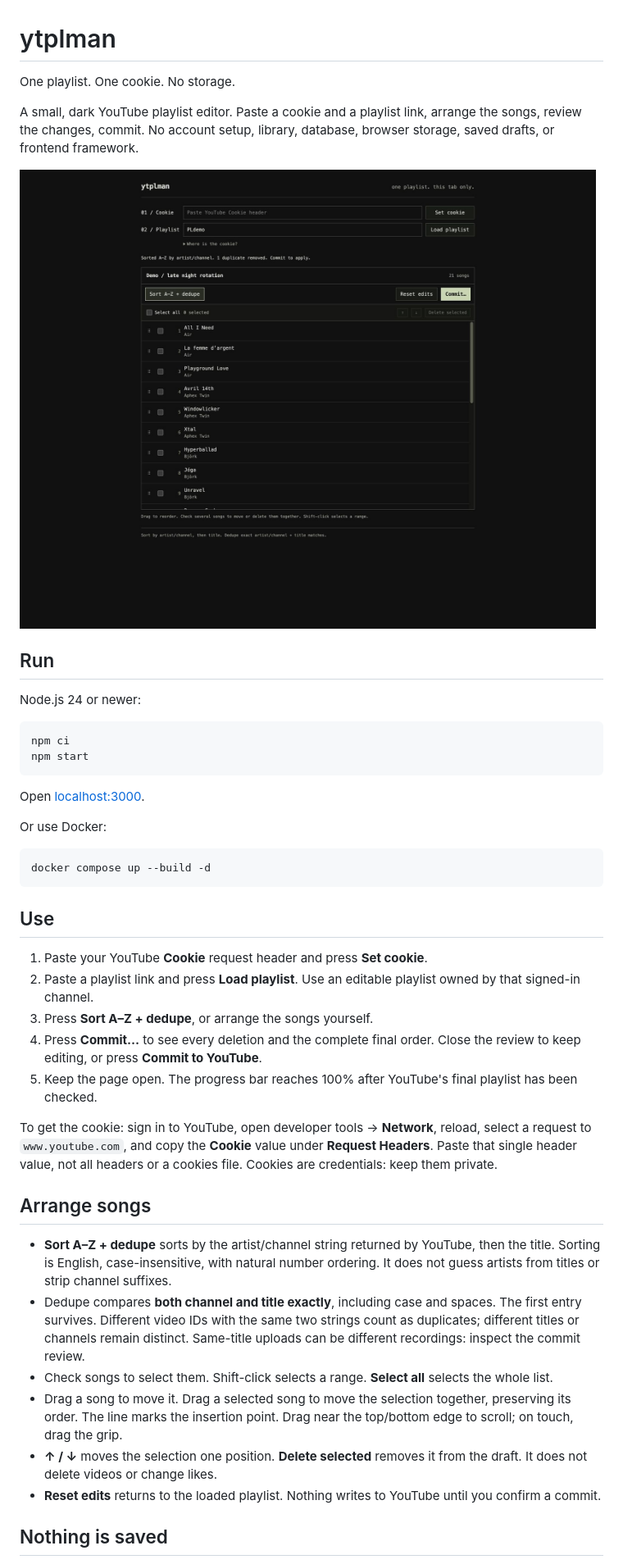
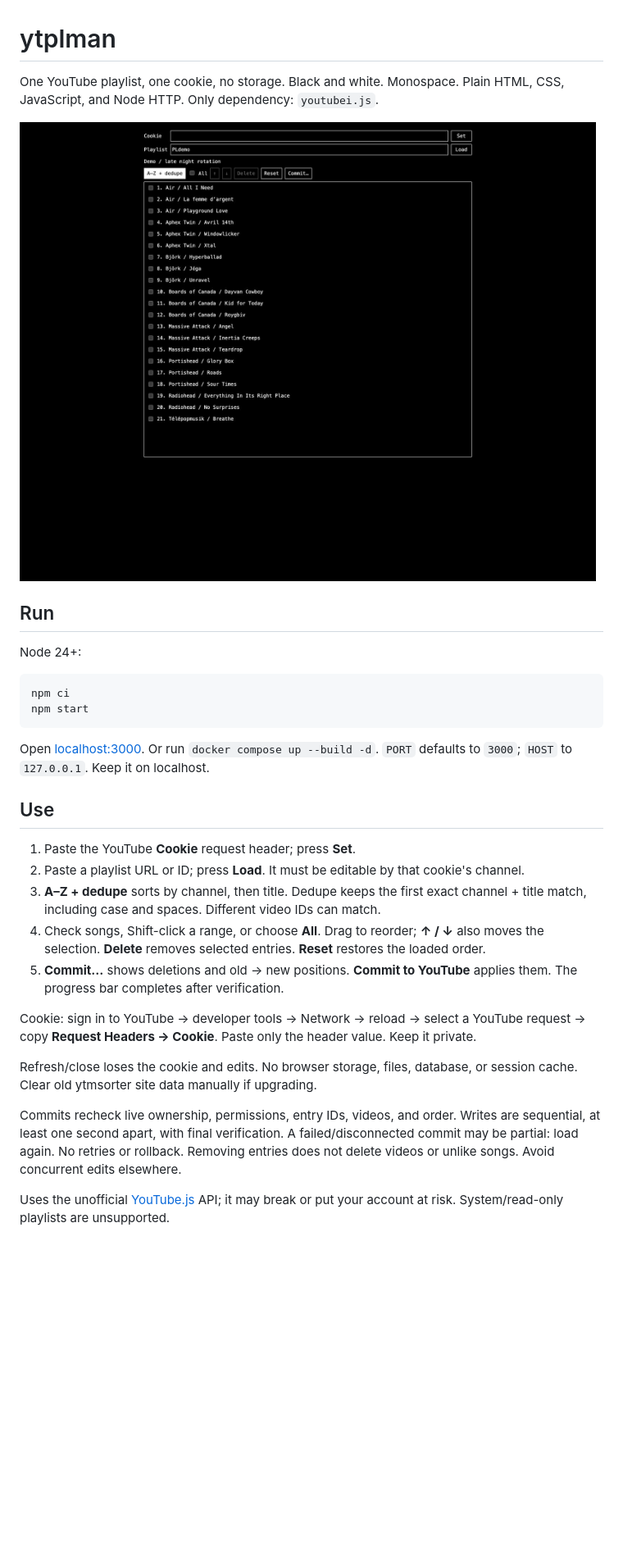
Before and after one commit to gottaeat/ytplman, a Markdown page: README.md, the part around one of its changes. Shown at 82% size. Drawn GitHub-style; pictures changed too: docs/playlist-editor.png; blank space fills up the shorter version.

Commit message:
Simplify editor to black and white with native dragging

````diff
--- a/README.md
+++ b/README.md
@@ -1,62 +1,35 @@
 # ytplman
 
-One playlist. One cookie. No storage.
+One YouTube playlist, one cookie, no storage. Black and white. Monospace.
+Plain HTML, CSS, JavaScript, and Node HTTP. Only dependency: `youtubei.js`.
 
-A small, dark YouTube playlist editor. Paste a cookie and a playlist link, arrange the songs, review
-the changes, commit. No account setup, library, database, browser storage, saved drafts, or frontend
-framework.
-
-![ytplman: two inputs, one dark song list, and simple editing controls](docs/playlist-editor.png)
+![Playlist editor](docs/playlist-editor.png)
 
 ## Run
 
-Node.js 24 or newer:
+Node 24+:
 
 ```sh
 npm ci
 npm start
 ```
 
-Open [localhost:3000](http://localhost:3000).
-
-Or use Docker:
-
-```sh
-docker compose up --build -d
-```
+Open [localhost:3000](http://localhost:3000). Or run `docker compose up --build -d`.
+`PORT` defaults to `3000`; `HOST` to `127.0.0.1`. Keep it on localhost.
 
 ## Use
 
-1. Paste your YouTube **Cookie** request header and press **Set cookie**.
-2. Paste a playlist link and press **Load playlist**. Use an editable playlist owned by that
-   signed-in channel.
-3. Press **Sort A–Z + dedupe**, or arrange the songs yourself.
-4. Press **Commit…** to see every deletion and the complete final order. Close the review to keep
-   editing, or press **Commit to YouTube**.
-5. Keep the page open. The progress bar reaches 100% after YouTube's final playlist has been
-   checked.
+1. Paste the YouTube **Cookie** request header; press **Set**.
+2. Paste a playlist URL or ID; press **Load**. It must be editable by that cookie's channel.
+3. **A–Z + dedupe** sorts by channel, then title. Dedupe keeps the first exact channel + title match, including case and spaces. Different video IDs can match.
+4. Check songs, Shift-click a range, or choose **All**. Drag to reorder; **↑ / ↓** also moves the selection. **Delete** removes selected entries. **Reset** restores the loaded order.
+5. **Commit…** shows deletions and old → new positions. **Commit to YouTube** applies them. The progress bar completes after verification.
 
-To get the cookie: sign in to YouTube, open developer tools → **Network**, reload, select a request
-to `www.youtube.com`, and copy the **Cookie** value under **Request Headers**. Paste that single
-header value, not all headers or a cookies file. Cookies are credentials: keep them private.
+Cookie: sign in to YouTube → developer tools → Network → reload → select a YouTube request → copy **Request Headers → Cookie**. Paste only the header value. Keep it private.
 
-## Arrange songs
+Refresh/close loses the cookie and edits. No browser storage, files, database, or session cache. Clear old ytmsorter site data manually if upgrading.
 
-- **Sort A–Z + dedupe** sorts by the artist/channel string returned by YouTube, then the title.
-  Sorting is English, case-insensitive, with natural number ordering. It does not guess artists from
-  titles or strip channel suffixes.
-- Dedupe compares **both channel and title exactly**, including case and spaces. The first entry
-  survives. Different video IDs with the same two strings count as duplicates; different titles or
-  channels remain distinct. Same-title uploads can be different recordings: inspect the commit
-  review.
-- Check songs to select them. Shift-click selects a range. **Select all** selects the whole list.
-- Drag a song to move it. Drag a selected song to move the selection together, preserving its order.
-  The line marks the insertion point. Drag near the top/bottom edge to scroll; on touch, drag the
-  grip.
-- **↑ / ↓** moves the selection one position. **Delete selected** removes it from the draft. It does
-  not delete videos or change likes.
-- **Reset edits** returns to the loaded playlist. Nothing writes to YouTube until you confirm a
-  commit.
+Commits recheck live ownership, permissions, entry IDs, videos, and order. Writes are sequential, at least one second apart, with final verification. A failed/disconnected commit may be partial: load again. No retries or rollback. Removing entries does not delete videos or unlike songs. Avoid concurrent edits elsewhere.
 
-## Nothing is saved
+Uses the unofficial [YouTube.js](https://github.com/LuanRT/YouTube.js) API; it may break or put your account at risk. System/read-only playlists are unsupported.
 
````
Also changed, not shown: other parts of README.md (+4 -45 lines), CONTRIBUTING.md (+8 -44 lines), SECURITY.md (+5 -24 lines), 9 other files.
